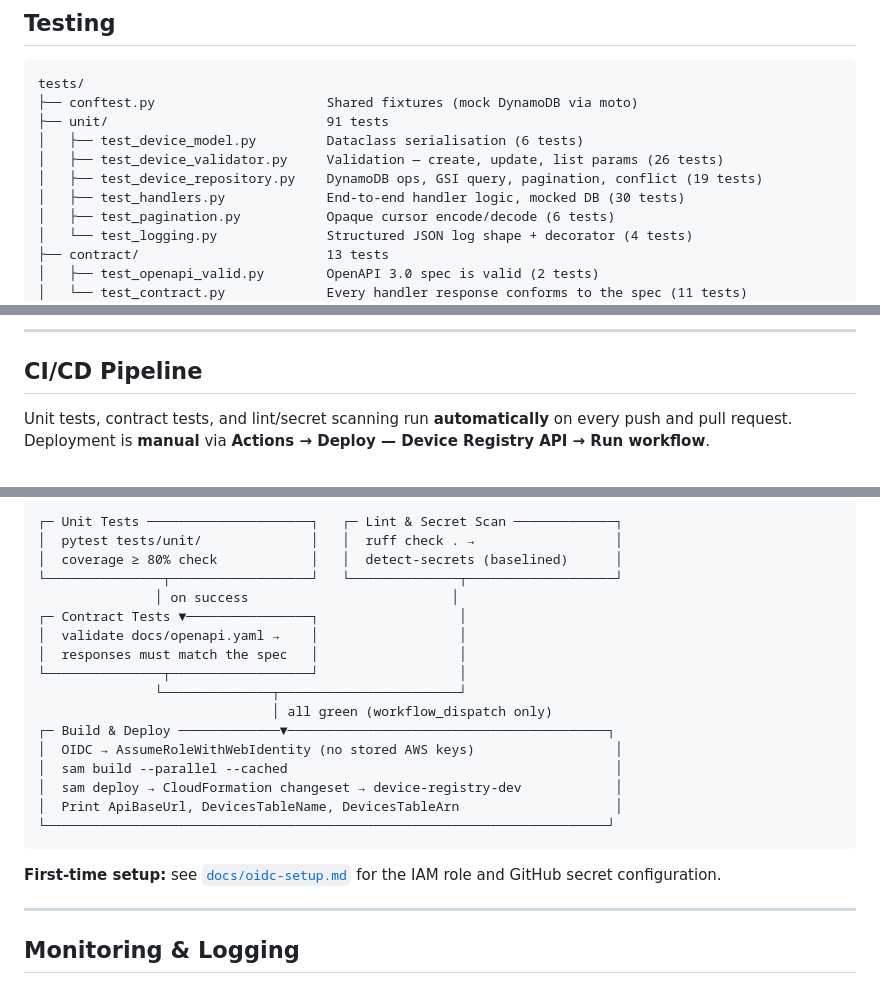
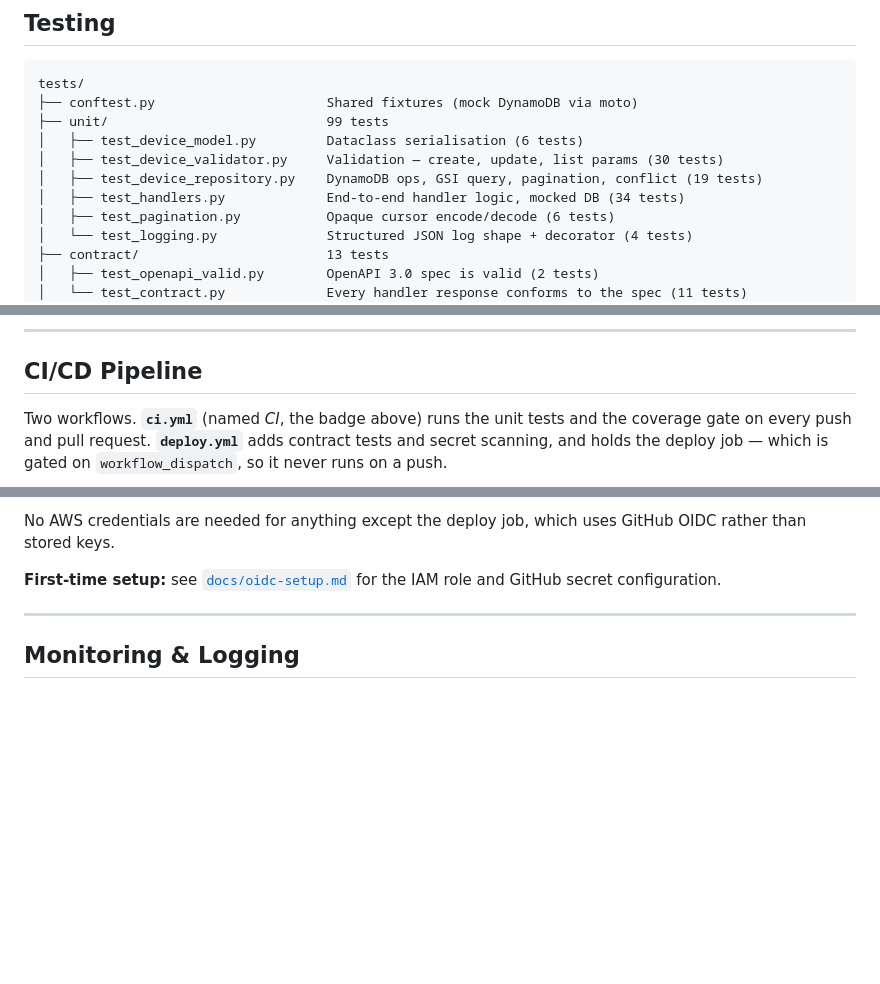
Before and after one commit to Joun-Mikhail/device-registry-serverless-api, a Markdown page: README.md, 3 parts joined by grey strips. Drawn GitHub-style; blank space fills up the shorter version.

````diff
--- a/README.md
+++ b/README.md
@@ -247,11 +268,11 @@ curl -X DELETE https://<api-url>/dev/devices/a3f1c2d4-...
 ```
 tests/
 ├── conftest.py                      Shared fixtures (mock DynamoDB via moto)
-├── unit/                            91 tests
+├── unit/                            99 tests
 │   ├── test_device_model.py         Dataclass serialisation (6 tests)
-│   ├── test_device_validator.py     Validation — create, update, list params (26 tests)
+│   ├── test_device_validator.py     Validation — create, update, list params (30 tests)
 │   ├── test_device_repository.py    DynamoDB ops, GSI query, pagination, conflict (19 tests)
-│   ├── test_handlers.py             End-to-end handler logic, mocked DB (30 tests)
+│   ├── test_handlers.py             End-to-end handler logic, mocked DB (34 tests)
 │   ├── test_pagination.py           Opaque cursor encode/decode (6 tests)
 │   └── test_logging.py              Structured JSON log shape + decorator (4 tests)
 ├── contract/                        13 tests
@@ -329,7 +350,8 @@ developer's pre-commit setup.
 
 ## CI/CD Pipeline
 
-Unit tests, contract tests, and lint/secret scanning run **automatically** on
-every push and pull request.
-Deployment is **manual** via **Actions → Deploy — Device Registry API → Run workflow**.
+Two workflows. **`ci.yml`** (named *CI*, the badge above) runs the unit tests and
+the coverage gate on every push and pull request. **`deploy.yml`** adds contract
+tests and secret scanning, and holds the deploy job — which is gated on
+`workflow_dispatch`, so it never runs on a push.
 
@@ -336,22 +387,7 @@ Deployment is **manual** via **Actions → Deploy — Device Registry API → Ru
 ```
-┌─ Unit Tests ─────────────────────┐   ┌─ Lint & Secret Scan ─────────────┐
-│  pytest tests/unit/              │   │  ruff check . →                  │
-│  coverage ≥ 80% check            │   │  detect-secrets (baselined)      │
-└───────────────┬──────────────────┘   └──────────────┬───────────────────┘
-               │ on success                          │
-┌─ Contract Tests ▼────────────────┐                  │
-│  validate docs/openapi.yaml →    │                  │
-│  responses must match the spec   │                  │
-└───────────────┬──────────────────┘                  │
-               └──────────────┬───────────────────────┘
-                              │ all green (workflow_dispatch only)
-┌─ Build & Deploy ─────────────▼─────────────────────────────────────────┐
-│  OIDC → AssumeRoleWithWebIdentity (no stored AWS keys)                  │
-│  sam build --parallel --cached                                          │
-│  sam deploy → CloudFormation changeset → device-registry-dev            │
-│  Print ApiBaseUrl, DevicesTableName, DevicesTableArn                    │
-└────────────────────────────────────────────────────────────────────────┘
-```
+
+No AWS credentials are needed for anything except the deploy job, which uses
+GitHub OIDC rather than stored keys.
 
 **First-time setup:** see [`docs/oidc-setup.md`](docs/oidc-setup.md) for the IAM
 role and GitHub secret configuration.
````
Also changed, not shown: other parts of README.md (+88 -38 lines).
